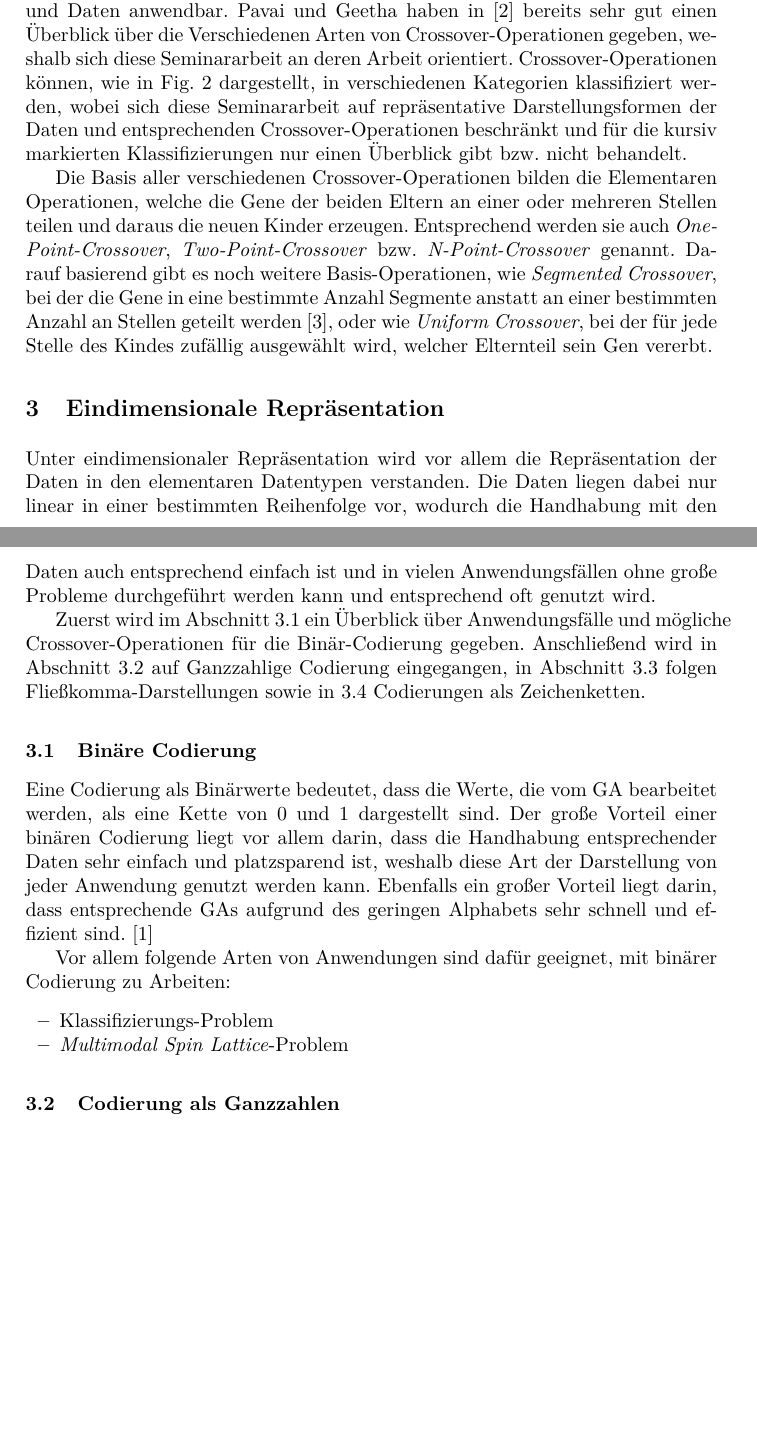
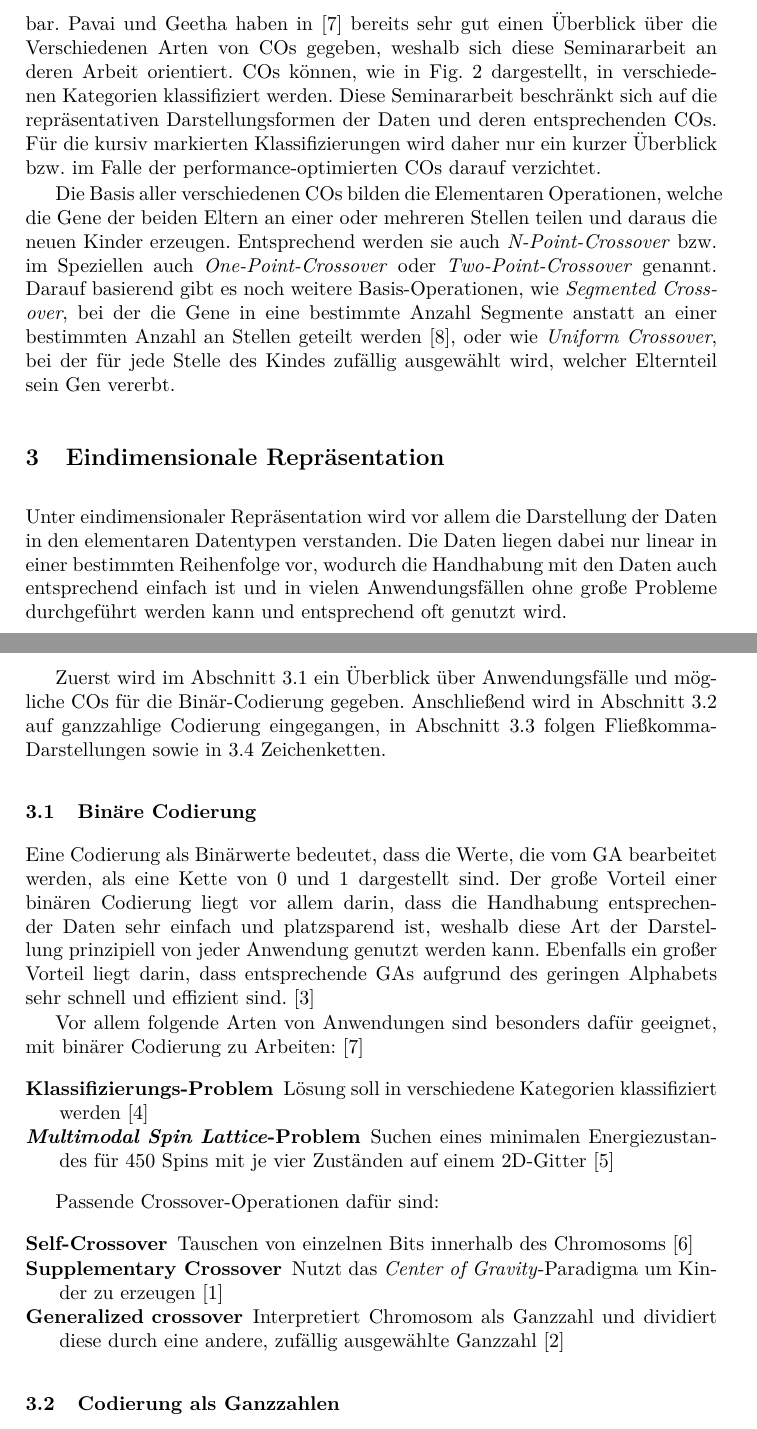
Before and after one commit to gobo7793/OC-Seminar, a LaTeX paper (main.tex): two parts of pages 3 and 4 of 5 before the commit and two parts of pages 3 and 4 of 6 after it, joined at a grey line, cut so that both start at the same text, the shorter picture padded with empty space. Compiled offline with pdfLaTeX.

Commit message:
added binary COs

```diff
--- a/main.tex
+++ b/main.tex
@@ -53,27 +53,34 @@
 		\label{fig:abb2}
 	\end{figure}
 
-	Crossover-Operationen gibt es für viele verschiedene Arten von Anwendungen und Daten. Nicht alle möglichen Operationen sind jedoch für jede Anwendung und Daten anwendbar. Pavai und Geetha haben in \cite{Survey} bereits sehr gut einen Überblick über die Verschiedenen Arten von Crossover-Operationen gegeben, weshalb sich diese Seminararbeit an deren Arbeit orientiert. Crossover-Operationen können, wie in Fig. \ref{fig:abb2} dargestellt, in verschiedenen Kategorien klassifiziert werden, wobei sich diese Seminararbeit auf repräsentative Darstellungsformen der Daten und entsprechenden Crossover-Operationen beschränkt und für die kursiv markierten Klassifizierungen nur einen Überblick gibt bzw. nicht behandelt.
+	COs gibt es für viele verschiedene Arten von Anwendungen und Daten. Nicht alle möglichen Operationen sind jedoch für jede Anwendung und Daten anwendbar. Pavai und Geetha haben in \cite{Survey} bereits sehr gut einen Überblick über die Verschiedenen Arten von COs gegeben, weshalb sich diese Seminararbeit an deren Arbeit orientiert. COs können, wie in Fig. \ref{fig:abb2} dargestellt, in verschiedenen Kategorien klassifiziert werden. Diese Seminararbeit beschränkt sich auf die repräsentativen Darstellungsformen der Daten und deren entsprechenden COs. Für die kursiv markierten Klassifizierungen wird daher nur ein kurzer Überblick bzw. im Falle der performance-optimierten COs darauf verzichtet.
 
-	Die Basis aller verschiedenen Crossover-Operationen bilden die Elementaren Operationen, welche die Gene der beiden Eltern an einer oder mehreren Stellen teilen und daraus die neuen Kinder erzeugen. Entsprechend werden sie auch \textit{One-Point-Crossover}, \textit{Two-Point-Crossover} bzw. \textit{N-Point-Crossover} genannt. Darauf basierend gibt es noch weitere Basis-Operationen, wie \textit{Segmented Crossover}, bei der die Gene in eine bestimmte Anzahl Segmente anstatt an einer bestimmten Anzahl an Stellen geteilt werden\cite{GABasicIdeas}, oder wie \textit{Uniform Crossover}, bei der für jede Stelle des Kindes zufällig ausgewählt wird, welcher Elternteil sein Gen vererbt. %TODO: Citization needed
+	Die Basis aller verschiedenen COs bilden die Elementaren Operationen, welche die Gene der beiden Eltern an einer oder mehreren Stellen teilen und daraus die neuen Kinder erzeugen. Entsprechend werden sie auch \textit{N-Point-Crossover} bzw. im Speziellen auch \textit{One-Point-Crossover} oder \textit{Two-Point-Crossover} genannt. Darauf basierend gibt es noch weitere Basis-Operationen, wie \textit{Segmented Cross\-over}, bei der die Gene in eine bestimmte Anzahl Segmente anstatt an einer bestimmten Anzahl an Stellen geteilt werden\cite{GABasicIdeas}, oder wie \textit{Uniform Crossover}, bei der für jede Stelle des Kindes zufällig ausgewählt wird, welcher Elternteil sein Gen vererbt.
 
 \section{Eindimensionale Repräsentation}
 \label{sec:EindimensionaleRep}
 
-	Unter eindimensionaler Repräsentation wird vor allem die Repräsentation der Daten in den elementaren Datentypen verstanden. Die Daten liegen dabei nur linear in einer bestimmten Reihenfolge vor, wodurch die Handhabung mit den Daten auch entsprechend einfach ist und in vielen Anwendungsfällen ohne große Probleme durchgeführt werden kann und entsprechend oft genutzt wird.
+	Unter eindimensionaler Repräsentation wird vor allem die Darstellung der Daten in den elementaren Datentypen verstanden. Die Daten liegen dabei nur linear in einer bestimmten Reihenfolge vor, wodurch die Handhabung mit den Daten auch entsprechend einfach ist und in vielen Anwendungsfällen ohne große Probleme durchgeführt werden kann und entsprechend oft genutzt wird.
 
-	Zuerst wird im Abschnitt \ref{sec:BinCod} ein Überblick über Anwendungsfälle und mögliche Crossover-Operationen für die Binär-Codierung gegeben. Anschließend wird in Abschnitt \ref{sec:IntCod} auf Ganzzahlige Codierung eingegangen, in Abschnitt \ref{sec:FloatCod} folgen Fließkomma-Darstellungen sowie in \ref{sec:StrCod} Codierungen als Zeichenketten.
+	Zuerst wird im Abschnitt \ref{sec:BinCod} ein Überblick über Anwendungsfälle und mög\-liche COs für die Binär-Codierung gegeben. Anschließend wird in Abschnitt \ref{sec:IntCod} auf ganzzahlige Codierung eingegangen, in Abschnitt \ref{sec:FloatCod} folgen Fließkomma-Darstellungen sowie in \ref{sec:StrCod} Zeichenketten.
 
 	\subsection{Binäre Codierung}
 	\label{sec:BinCod}
 
-		Eine Codierung als Binärwerte bedeutet, dass die Werte, die vom GA bearbeitet werden, als eine Kette von 0 und 1 dargestellt sind. Der große Vorteil einer binären Codierung liegt vor allem darin, dass die Handhabung entsprechender Daten sehr einfach und platzsparend ist, weshalb diese Art der Darstellung von jeder Anwendung genutzt werden kann. Ebenfalls ein großer Vorteil liegt darin, dass entsprechende GAs aufgrund des geringen Alphabets sehr schnell und effizient sind.\cite{TacklingRealCodedGA}
+		Eine Codierung als Binärwerte bedeutet, dass die Werte, die vom GA bearbeitet werden, als eine Kette von 0 und 1 dargestellt sind. Der große Vorteil einer binären Codierung liegt vor allem darin, dass die Handhabung entsprechender Daten sehr einfach und platzsparend ist, weshalb diese Art der Darstellung prinzipiell von jeder Anwendung genutzt werden kann. Ebenfalls ein großer Vorteil liegt darin, dass entsprechende GAs aufgrund des geringen Alphabets sehr schnell und effizient sind.\cite{TacklingRealCodedGA}
 
-		Vor allem folgende Arten von Anwendungen sind dafür geeignet, mit binärer Codierung zu Arbeiten:
-		\begin{itemize}
-			\item Klassifizierungs-Problem
-			\item \textit{Multimodal Spin Lattice}-Problem
-		\end{itemize}
+		Vor allem folgende Arten von Anwendungen sind besonders dafür geeignet, mit binärer Codierung zu Arbeiten:\cite{Survey}
+		\begin{description}
+			\item[Klassifizierungs-Problem] Lösung soll in verschiedene Kategorien klassifiziert werden\cite{NearestNeighborClassifier}
+			\item[\textit{Multimodal Spin Lattice}-Problem] Suchen eines minimalen Ener\-gie\-zu\-stan\-des für 450 Spins mit je vier Zuständen auf einem 2D-Gitter\cite{SelectionSchemesSpatialIsolation}
+		\end{description}
+
+		Passende Crossover-Operationen dafür sind:
+		\begin{description}
+			\item[Self-Crossover] Tauschen von einzelnen Bits innerhalb des Chromosoms\cite{SelfCrossover}
+			\item[Supplementary Crossover] Nutzt das \textit{Center of Gravity}-Paradigma um Kin\-der zu erzeugen\cite{SupplementaryCrossover}
+			\item[Generalized crossover] Interpretiert Chromosom als Ganzzahl und dividiert diese durch eine andere, zufällig ausgewählte Ganzzahl\cite{GeneralizedCrossover}
+		\end{description}
 
 	\subsection{Codierung als Ganzzahlen}
 	\label{sec:IntCod}
```
Also changed, not shown: literature.bib (+31 -2 lines), main.pdf, main.tex (10 more changed lines).
